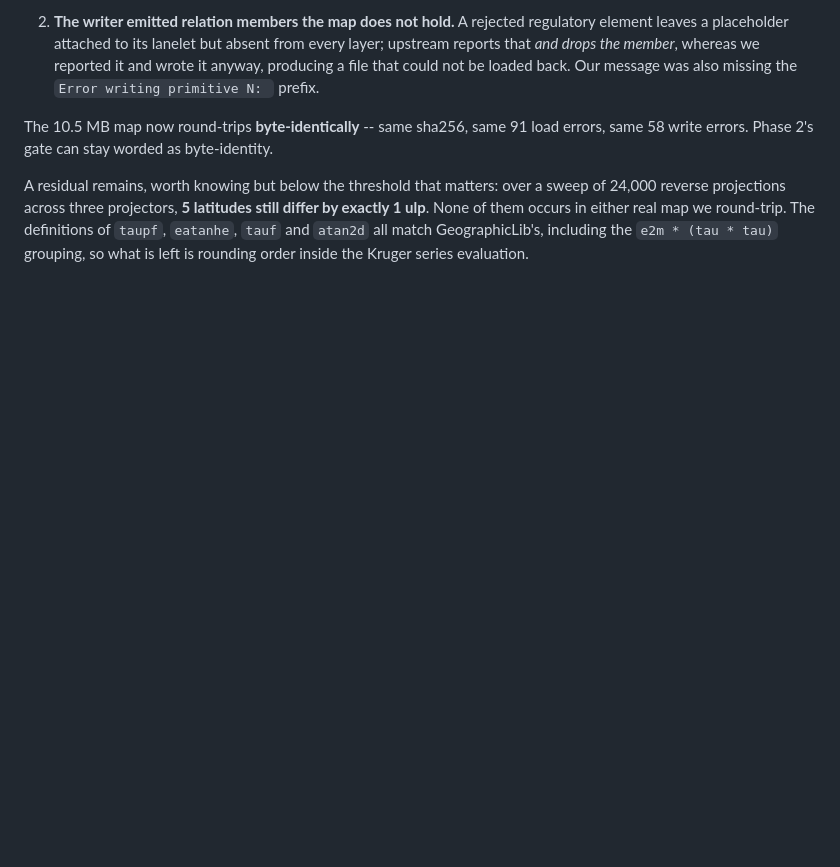
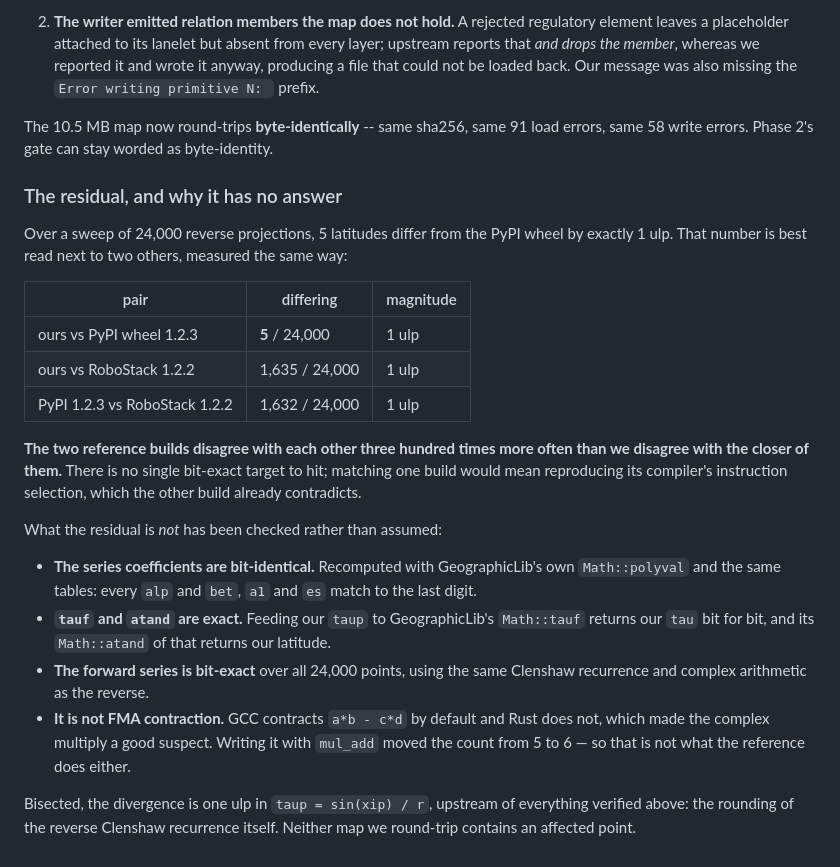
Before and after one commit to hakuturu583/simple_lanelet2, a Markdown page: docs/AUTOWARE_EXTENSION.md, the part around the change. GitHub-like rendering; blank space fills up the shorter version.

Commit message:
Settle the residual 1 ulp difference: there is no target to hit
Chased the last five differing latitudes properly rather than leaving them as
"rounding order somewhere". Bisecting them cost more than fixing them would have, and
the answer is that they cannot be fixed, for a reason worth writing down.

Measured the same sweep against both reference builds:

  ours vs PyPI 1.2.3          5 / 24,000
  ours vs RoboStack 1.2.2  1,635 / 24,000
  PyPI vs RoboStack        1,632 / 24,000

The two references disagree with each other three hundred times more often than we
disagree with the closer of them, every difference exactly one ulp. There is no single
bit-exact answer to match; reproducing one build's compiler output would contradict
the other.

What it is *not* was checked rather than assumed. The series coefficients are
bit-identical -- recomputed with GeographicLib's own Math::polyval and the same tables,
every alp and bet, a1 and es to the last digit. Feeding our taup to GeographicLib's
Math::tauf returns our tau bit for bit, and Math::atand of that returns our latitude.
The forward series is bit-exact over all 24,000 points using the same recurrence. And
it is not FMA contraction: GCC contracts a*b - c*d by default where Rust does not,
which made the complex multiply a good suspect, but writing it with mul_add moved the
count from 5 to 6.

Bisected, the divergence is one ulp in taup = sin(xip) / r -- the rounding of the
reverse Clenshaw recurrence itself, upstream of everything above. Neither map we
round-trip contains an affected point.

Co-Authored-By: Claude Opus 5 (1M context) <noreply@anthropic.com>
Claude-Session: https://claude.ai/code/session_01S3y5pa2pHQa1CQK1k8SbLr

```diff
--- a/docs/AUTOWARE_EXTENSION.md
+++ b/docs/AUTOWARE_EXTENSION.md
@@ -167,9 +167,35 @@ It had two causes, both found and fixed rather than tolerated:
 The 10.5 MB map now round-trips **byte-identically** -- same sha256, same 91 load
 errors, same 58 write errors. Phase 2's gate can stay worded as byte-identity.
 
-A residual remains, worth knowing but below the threshold that matters: over a sweep
-of 24,000 reverse projections across three projectors, **5 latitudes still differ by
-exactly 1 ulp**. None of them occurs in either real map we round-trip. The definitions
-of `taupf`, `eatanhe`, `tauf` and `atan2d` all match GeographicLib's, including the
-`e2m * (tau * tau)` grouping, so what is left is rounding order inside the Kruger
-series evaluation.
+### The residual, and why it has no answer
+
+Over a sweep of 24,000 reverse projections, 5 latitudes differ from the PyPI wheel by
+exactly 1 ulp. That number is best read next to two others, measured the same way:
+
+| pair | differing | magnitude |
+|---|---|---|
+| ours vs PyPI wheel 1.2.3 | **5** / 24,000 | 1 ulp |
+| ours vs RoboStack 1.2.2 | 1,635 / 24,000 | 1 ulp |
+| PyPI 1.2.3 vs RoboStack 1.2.2 | 1,632 / 24,000 | 1 ulp |
+
+**The two reference builds disagree with each other three hundred times more often than
+we disagree with the closer of them.** There is no single bit-exact target to hit;
+matching one build would mean reproducing its compiler's instruction selection, which
+the other build already contradicts.
+
+What the residual is *not* has been checked rather than assumed:
+
+- **The series coefficients are bit-identical.** Recomputed with GeographicLib's own
+  `Math::polyval` and the same tables: every `alp` and `bet`, `a1` and `es` match to
+  the last digit.
+- **`tauf` and `atand` are exact.** Feeding our `taup` to GeographicLib's `Math::tauf`
+  returns our `tau` bit for bit, and its `Math::atand` of that returns our latitude.
+- **The forward series is bit-exact** over all 24,000 points, using the same Clenshaw
+  recurrence and complex arithmetic as the reverse.
+- **It is not FMA contraction.** GCC contracts `a*b - c*d` by default and Rust does
+  not, which made the complex multiply a good suspect. Writing it with `mul_add` moved
+  the count from 5 to 6 — so that is not what the reference does either.
+
+Bisected, the divergence is one ulp in `taup = sin(xip) / r`, upstream of everything
+verified above: the rounding of the reverse Clenshaw recurrence itself. Neither map we
+round-trip contains an affected point.
```
